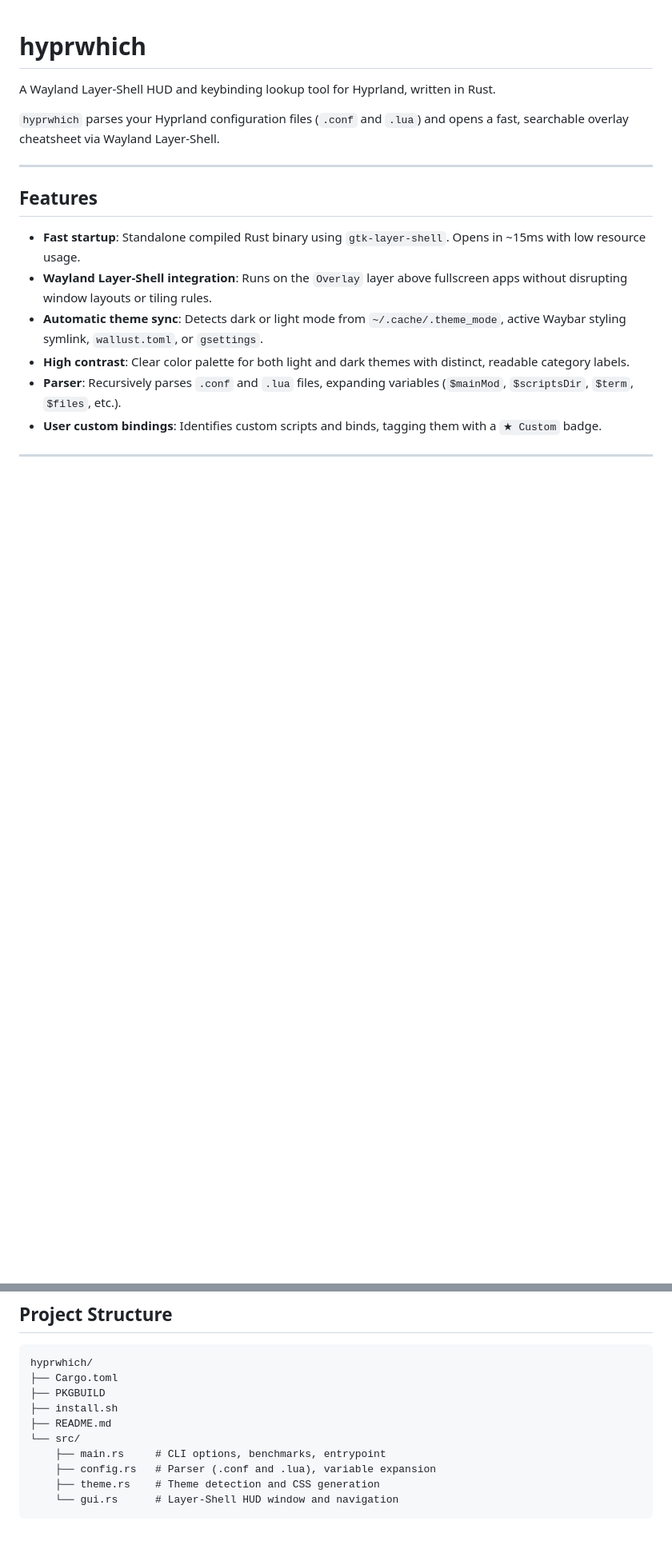
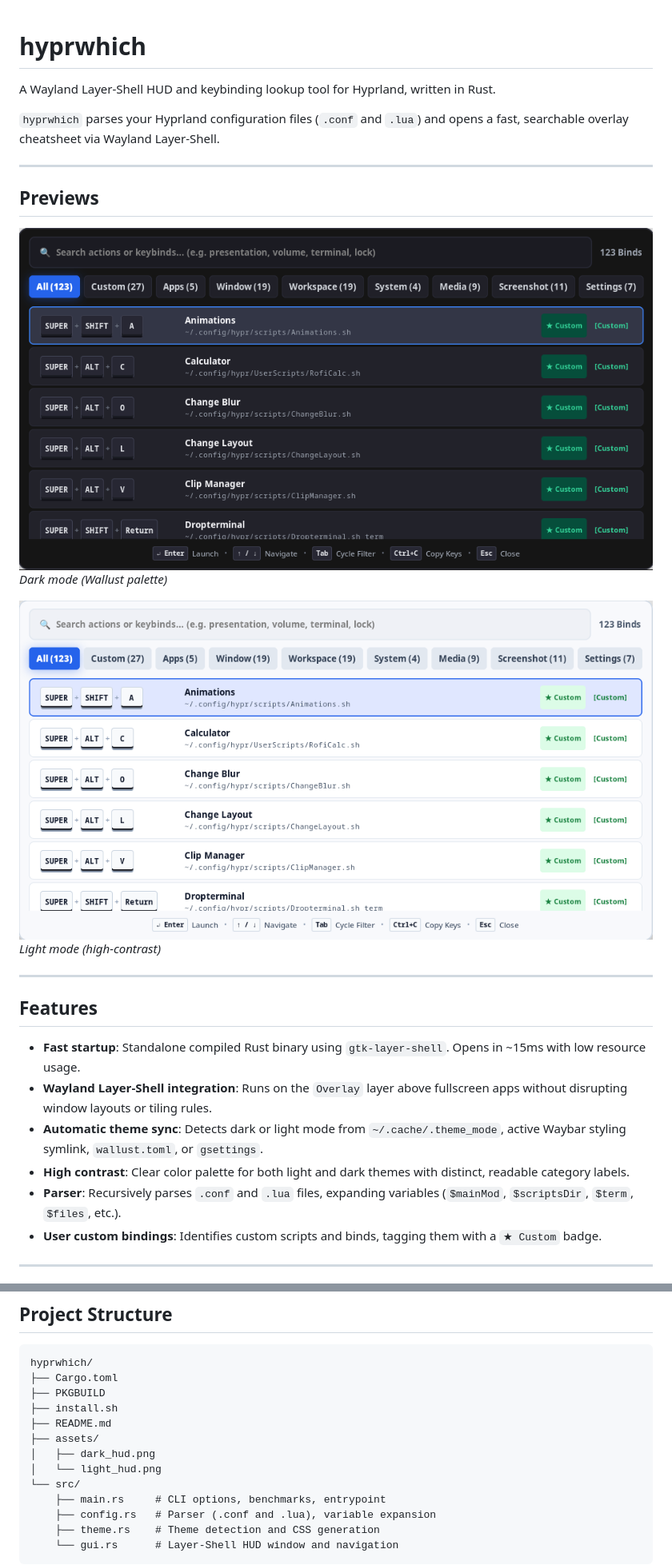
Before and after one commit to harsh-aghara/hyprwhich, a Markdown page: README.md, 2 parts joined by grey strips. Shown at 80% size. Drawn GitHub-style; pictures changed too: assets/dark_hud.png (added), assets/light_hud.png (added); blank space fills up the shorter version.

Commit message:
docs: add preview screenshots for dark and light mode HUD

```diff
--- a/README.md
+++ b/README.md
@@ -3,6 +3,16 @@
 A Wayland Layer-Shell HUD and keybinding lookup tool for Hyprland, written in Rust.
 
 `hyprwhich` parses your Hyprland configuration files (`.conf` and `.lua`) and opens a fast, searchable overlay cheatsheet via Wayland Layer-Shell.
+
+---
+
+## Previews
+
+![Dark Mode HUD](assets/dark_hud.png)
+*Dark mode (Wallust palette)*
+
+![Light Mode HUD](assets/light_hud.png)
+*Light mode (high-contrast)*
 
 ---
 
@@ -111,6 +121,9 @@ hyprwhich/
 ├── PKGBUILD
 ├── install.sh
 ├── README.md
+├── assets/
+│   ├── dark_hud.png
+│   └── light_hud.png
 └── src/
     ├── main.rs     # CLI options, benchmarks, entrypoint
     ├── config.rs   # Parser (.conf and .lua), variable expansion
```
